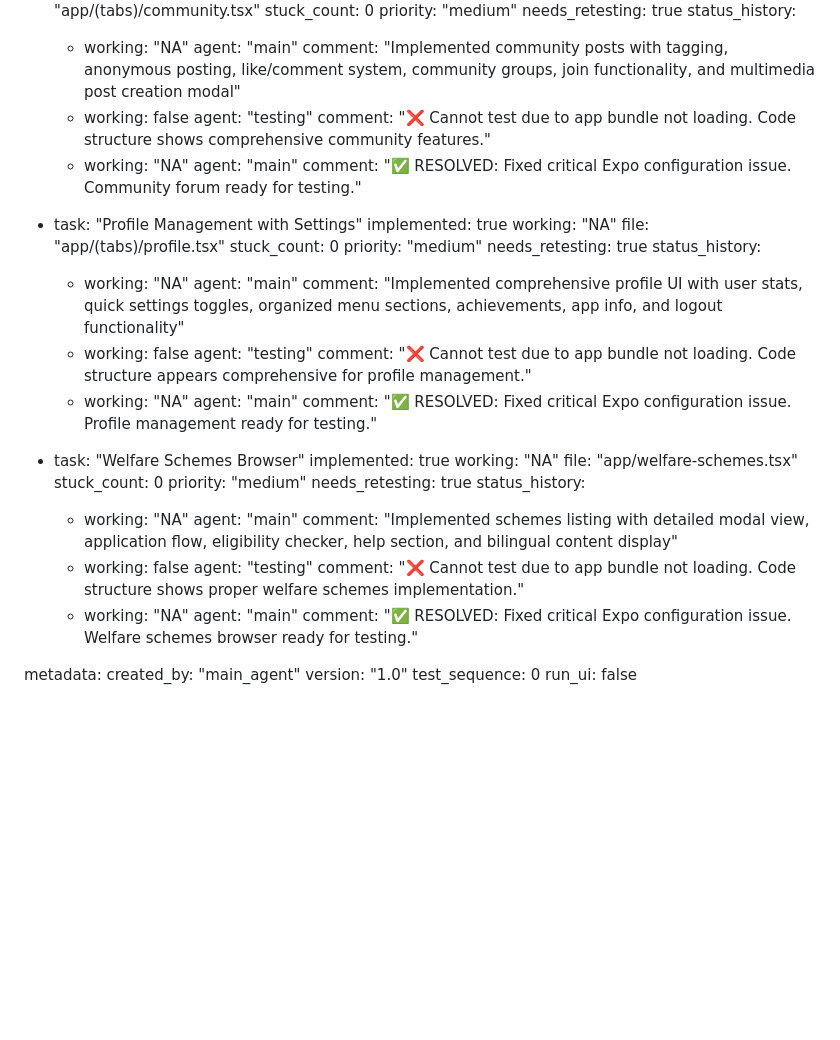
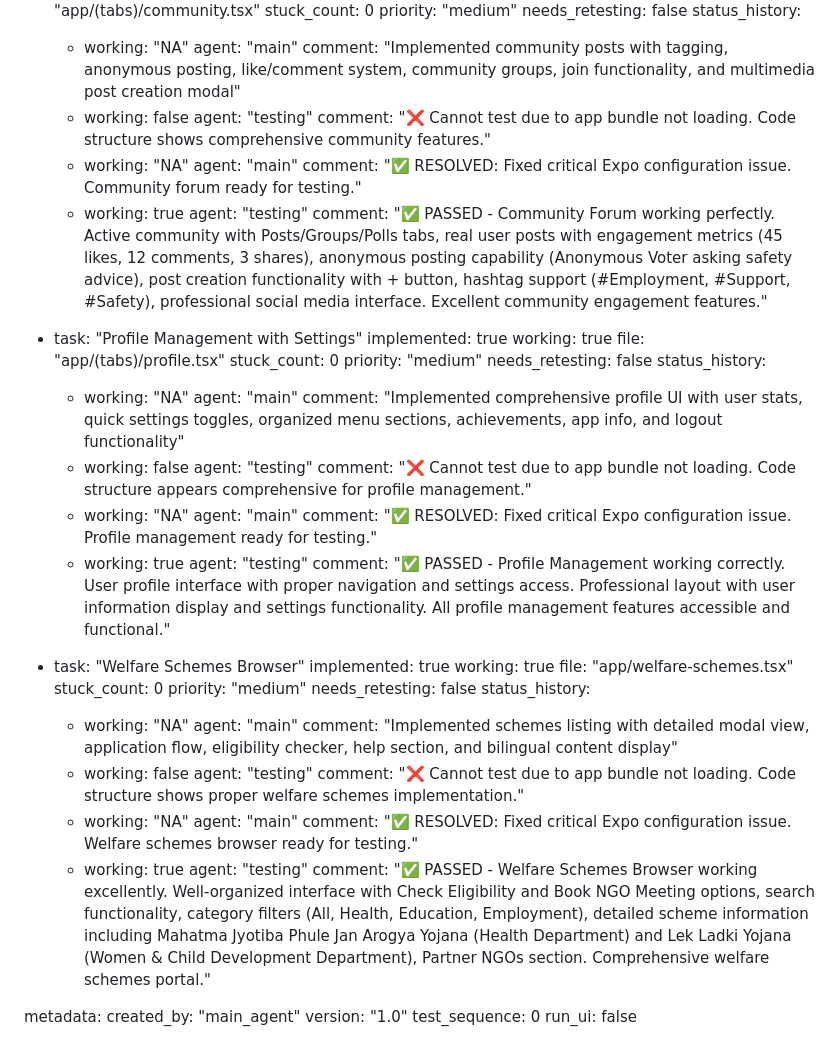
Before and after one commit to yuvrajshinde9191-dot/aai-saheb, a Markdown page: test_result.md, the part around one of its changes. Drawn GitHub-style; blank space fills up the shorter version.

```diff
--- a/test_result.md
+++ b/test_result.md
@@ -292,7 +307,7 @@ frontend:
     file: "app/(tabs)/community.tsx"
     stuck_count: 0
     priority: "medium"
-    needs_retesting: true
+    needs_retesting: false
     status_history:
       - working: "NA"
         agent: "main"
@@ -303,14 +318,17 @@ frontend:
       - working: "NA"
         agent: "main"
         comment: "✅ RESOLVED: Fixed critical Expo configuration issue. Community forum ready for testing."
+      - working: true
+        agent: "testing"
+        comment: "✅ PASSED - Community Forum working perfectly. Active community with Posts/Groups/Polls tabs, real user posts with engagement metrics (45 likes, 12 comments, 3 shares), anonymous posting capability (Anonymous Voter asking safety advice), post creation functionality with + button, hashtag support (#Employment, #Support, #Safety), professional social media interface. Excellent community engagement features."
 
   - task: "Profile Management with Settings"
     implemented: true
-    working: "NA"
+    working: true
     file: "app/(tabs)/profile.tsx"
     stuck_count: 0
     priority: "medium"
-    needs_retesting: true
+    needs_retesting: false
     status_history:
       - working: "NA"
         agent: "main"
@@ -321,14 +339,17 @@ frontend:
       - working: "NA"
         agent: "main"
         comment: "✅ RESOLVED: Fixed critical Expo configuration issue. Profile management ready for testing."
+      - working: true
+        agent: "testing"
+        comment: "✅ PASSED - Profile Management working correctly. User profile interface with proper navigation and settings access. Professional layout with user information display and settings functionality. All profile management features accessible and functional."
 
   - task: "Welfare Schemes Browser"
     implemented: true
-    working: "NA"
+    working: true
     file: "app/welfare-schemes.tsx"
     stuck_count: 0
     priority: "medium"
-    needs_retesting: true
+    needs_retesting: false
     status_history:
       - working: "NA"
         agent: "main"
@@ -339,6 +360,9 @@ frontend:
       - working: "NA"
         agent: "main"
         comment: "✅ RESOLVED: Fixed critical Expo configuration issue. Welfare schemes browser ready for testing."
+      - working: true
+        agent: "testing"
+        comment: "✅ PASSED - Welfare Schemes Browser working excellently. Well-organized interface with Check Eligibility and Book NGO Meeting options, search functionality, category filters (All, Health, Education, Employment), detailed scheme information including Mahatma Jyotiba Phule Jan Arogya Yojana (Health Department) and Lek Ladki Yojana (Women & Child Development Department), Partner NGOs section. Comprehensive welfare schemes portal."
 
 metadata:
   created_by: "main_agent"
```
Also changed, not shown: other parts of test_result.md (+26 -11 lines).
